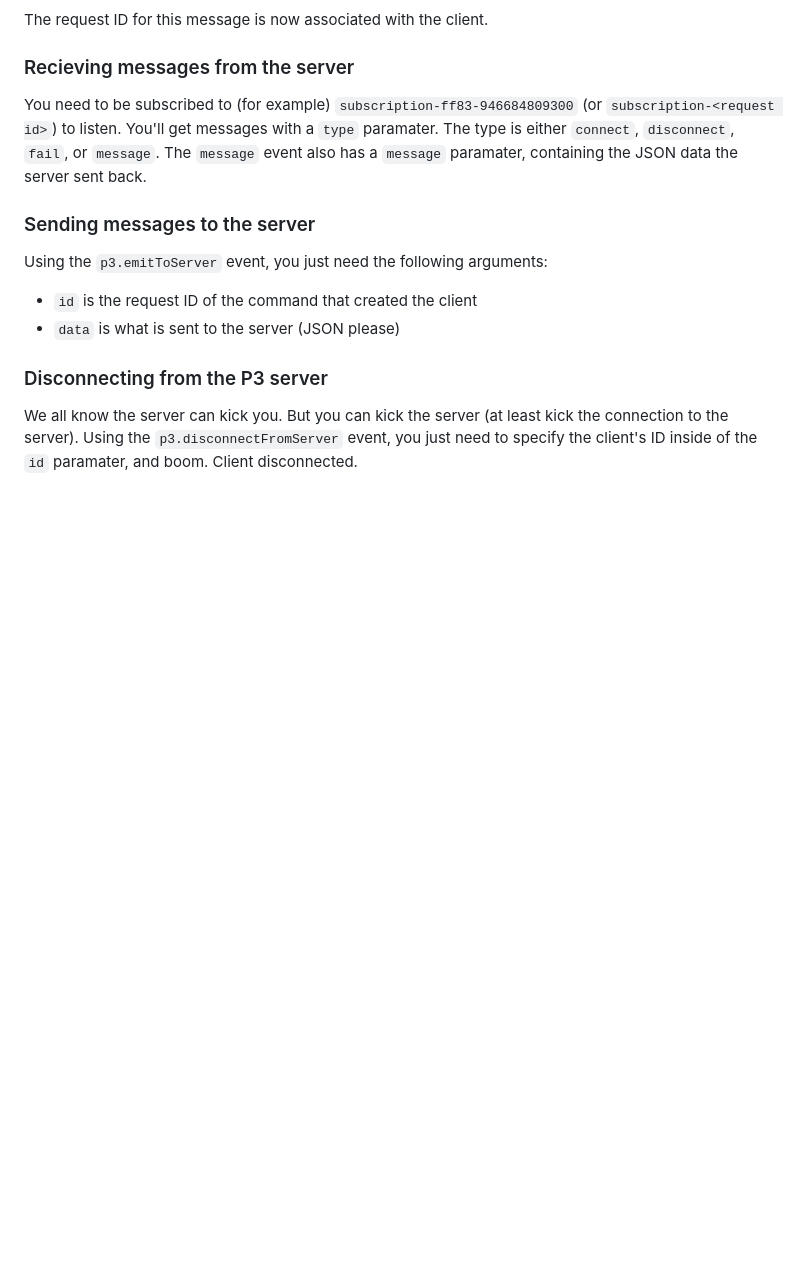
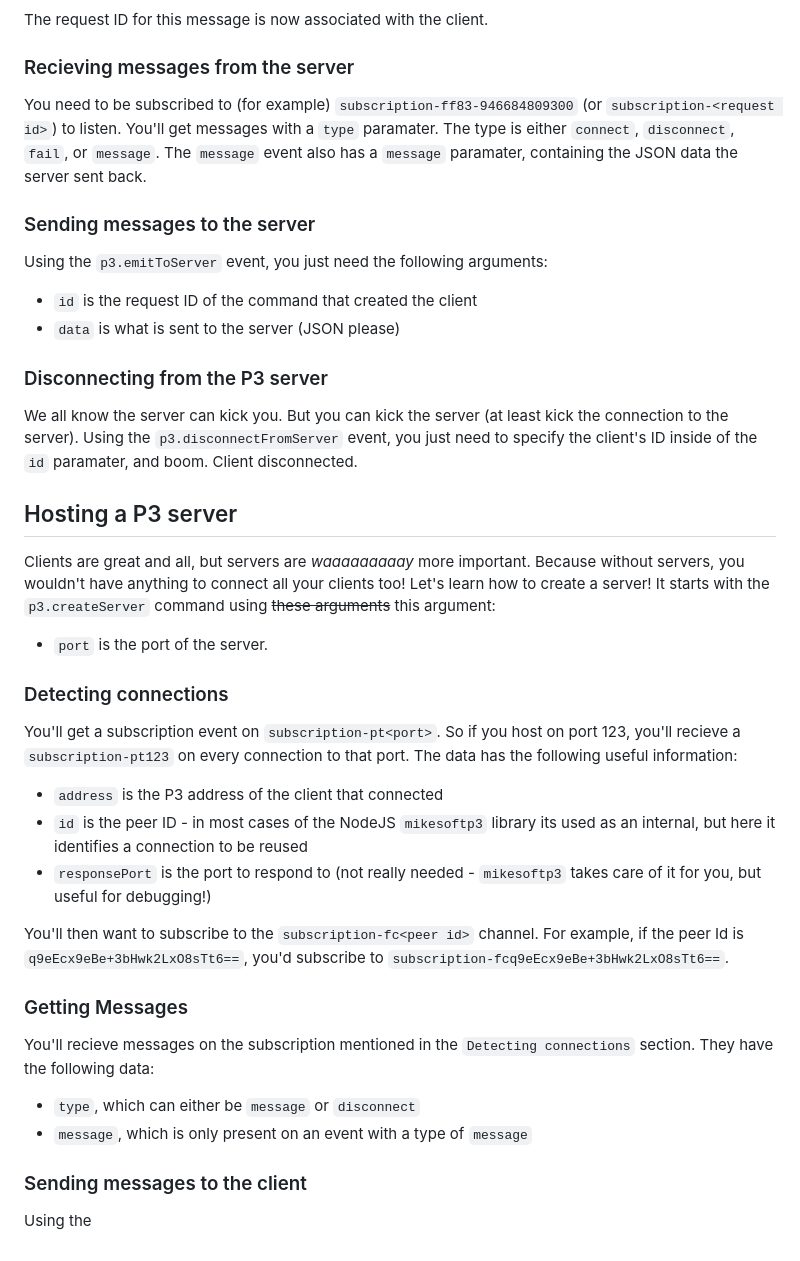
Before and after one commit to themirrazzalt/p3-compiled, a Markdown page: docs/ipc/README.md, the part around the change. GitHub-like rendering; blank space fills up the shorter version.

```diff
--- a/docs/ipc/README.md
+++ b/docs/ipc/README.md
@@ -100,3 +100,24 @@ Using the `p3.emitToServer` event, you just need the following arguments:
 ### Disconnecting from the P3 server
 We all know the server can kick you. But you can kick the server (at least kick the connection to the server).
 Using the `p3.disconnectFromServer` event, you just need to specify the client's ID inside of the `id` paramater, and boom. Client disconnected.
+
+## Hosting a P3 server
+Clients are great and all, but servers are _waaaaaaaaay_ more important. Because without servers, you wouldn't have anything to connect all your clients too! Let's learn how to create a server! It starts with the `p3.createServer` command using ~~these arguments~~ this argument:
+* `port` is the port of the server.
+
+### Detecting connections
+You'll get a subscription event on `subscription-pt<port>`. So if you host on port 123, you'll recieve a `subscription-pt123` on every connection to that port. The data has the following useful information:
+* `address` is the P3 address of the client that connected
+* `id` is the peer ID - in most cases of the NodeJS `mikesoftp3` library its used as an internal, but here it identifies a connection to be reused
+* `responsePort` is the port to respond to (not really needed - `mikesoftp3` takes care of it for you, but useful for debugging!)
+
+You'll then want to subscribe to the `subscription-fc<peer id>` channel. For example, if the peer Id is `q9eEcx9eBe+3bHwk2LxO8sTt6==`, you'd subscribe to `subscription-fcq9eEcx9eBe+3bHwk2LxO8sTt6==`.
+
+### Getting Messages
+You'll recieve messages on the subscription mentioned in the `Detecting connections` section.
+They have the following data:
+* `type`, which can either be `message` or `disconnect`
+* `message`, which is only present on an event with a type of `message`
+
+### Sending messages to the client
+Using the
```
